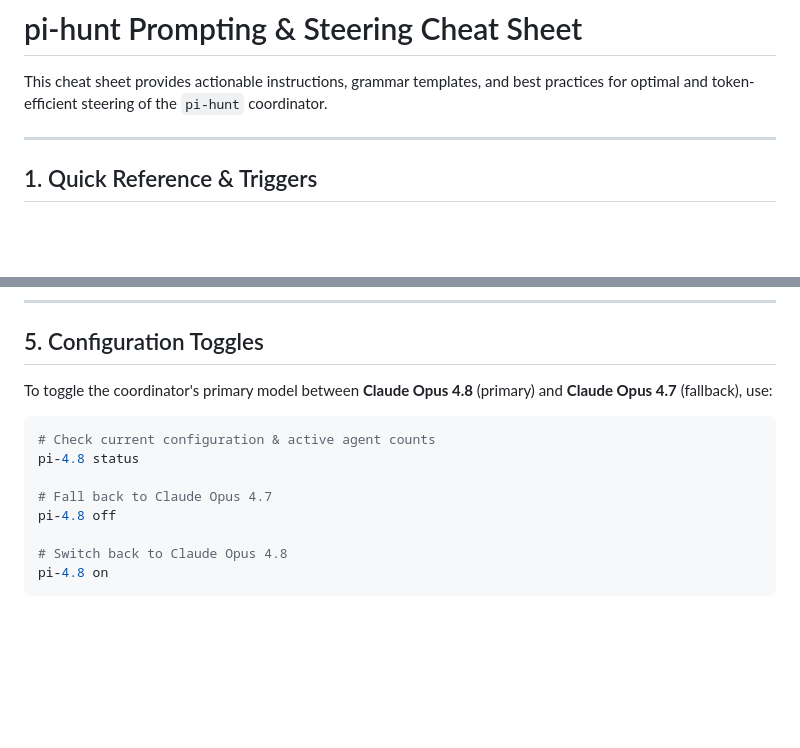
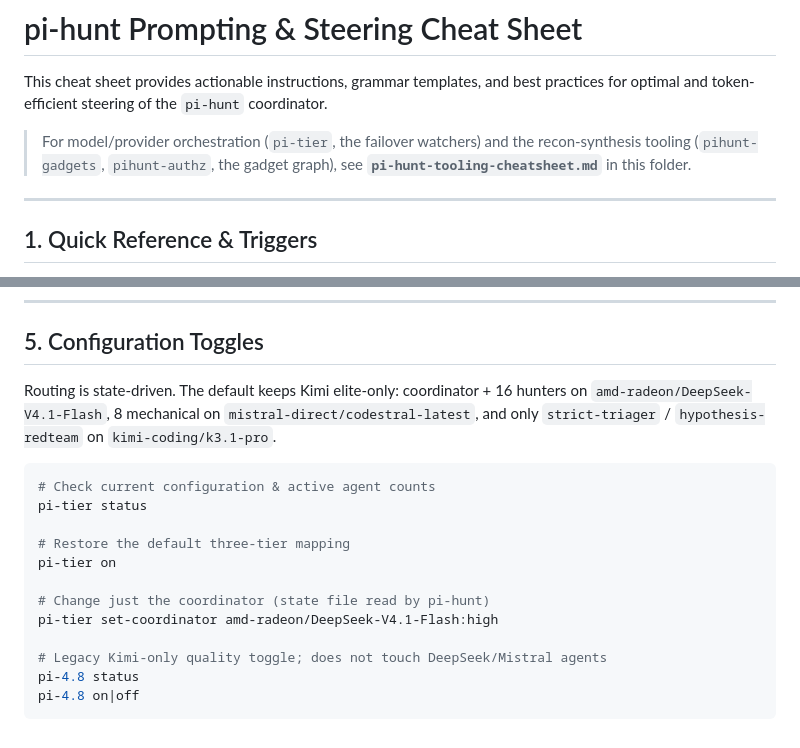
Before and after one commit to On-Off-Grid/kimi_harness, a Markdown page: docs/operator/pi_hunt_cheat_sheet.md, 2 parts joined by grey strips. Drawn GitHub-style; blank space fills up the shorter version.

````diff
--- a/docs/operator/pi_hunt_cheat_sheet.md
+++ b/docs/operator/pi_hunt_cheat_sheet.md
@@ -1,6 +1,8 @@
 # pi-hunt Prompting & Steering Cheat Sheet
 
 This cheat sheet provides actionable instructions, grammar templates, and best practices for optimal and token-efficient steering of the `pi-hunt` coordinator.
+
+> For model/provider orchestration (`pi-tier`, the failover watchers) and the recon-synthesis tooling (`pihunt-gadgets`, `pihunt-authz`, the gadget graph), see **`pi-hunt-tooling-cheatsheet.md`** in this folder.
 
 ---
 
@@ -76,15 +78,19 @@ The single highest-leverage habit when using `pi-hunt` is ensuring no work is lo
 
 ## 5. Configuration Toggles
 
-To toggle the coordinator's primary model between **Claude Opus 4.8** (primary) and **Claude Opus 4.7** (fallback), use:
+Routing is state-driven. The default keeps Kimi elite-only: coordinator + 16 hunters on `amd-radeon/DeepSeek-V4.1-Flash`, 8 mechanical on `mistral-direct/codestral-latest`, and only `strict-triager` / `hypothesis-redteam` on `kimi-coding/k3.1-pro`.
 
 ```bash
 # Check current configuration & active agent counts
+pi-tier status
+
+# Restore the default three-tier mapping
+pi-tier on
+
+# Change just the coordinator (state file read by pi-hunt)
+pi-tier set-coordinator amd-radeon/DeepSeek-V4.1-Flash:high
+
+# Legacy Kimi-only quality toggle; does not touch DeepSeek/Mistral agents
 pi-4.8 status
-
-# Fall back to Claude Opus 4.7
-pi-4.8 off
-
-# Switch back to Claude Opus 4.8
-pi-4.8 on
+pi-4.8 on|off
 ```
````
Also changed, not shown: docs/operator/pi-hunt-tooling-cheatsheet.md (added, +167 -0 lines).
